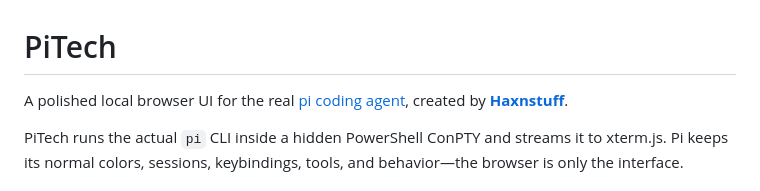
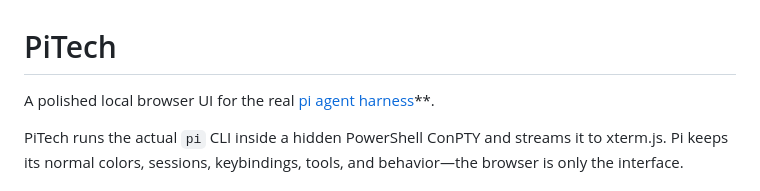
Before and after one commit to Haxnstuff/PiTech, a Markdown page: README.md, the part around the change. Drawn GitHub-style.

Commit message:
Revise project description for clarity
Updated project description in README.md.

```diff
--- a/README.md
+++ b/README.md
@@ -1,6 +1,6 @@
 # PiTech
 
-A polished local browser UI for the real [pi coding agent](https://github.com/earendil-works/pi), created by **[Haxnstuff](https://github.com/Haxnstuff)**.
+A polished local browser UI for the real [pi agent harness](https://github.com/earendil-works/pi)**.
 
 PiTech runs the actual `pi` CLI inside a hidden PowerShell ConPTY and streams it to xterm.js. Pi keeps its normal colors, sessions, keybindings, tools, and behavior—the browser is only the interface.
 
```
